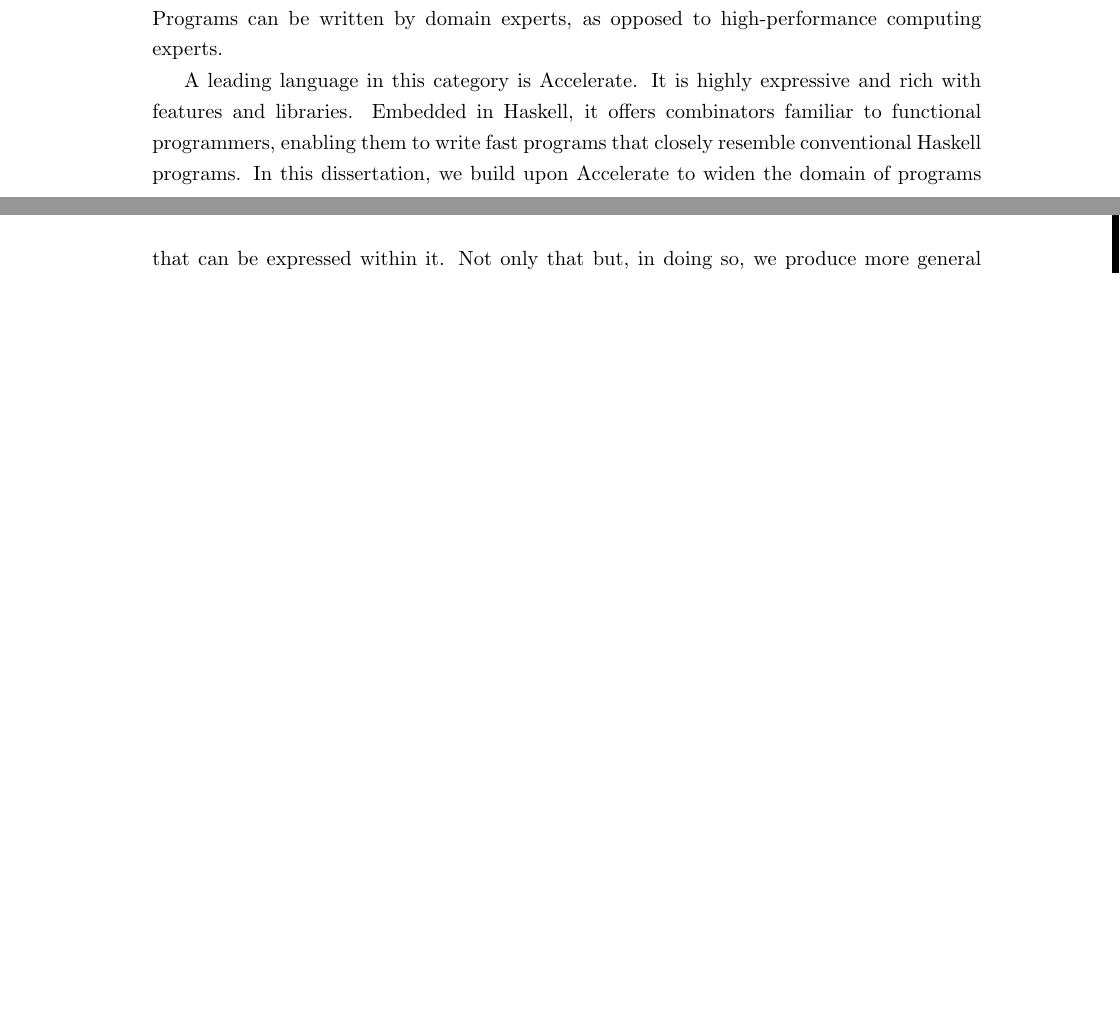
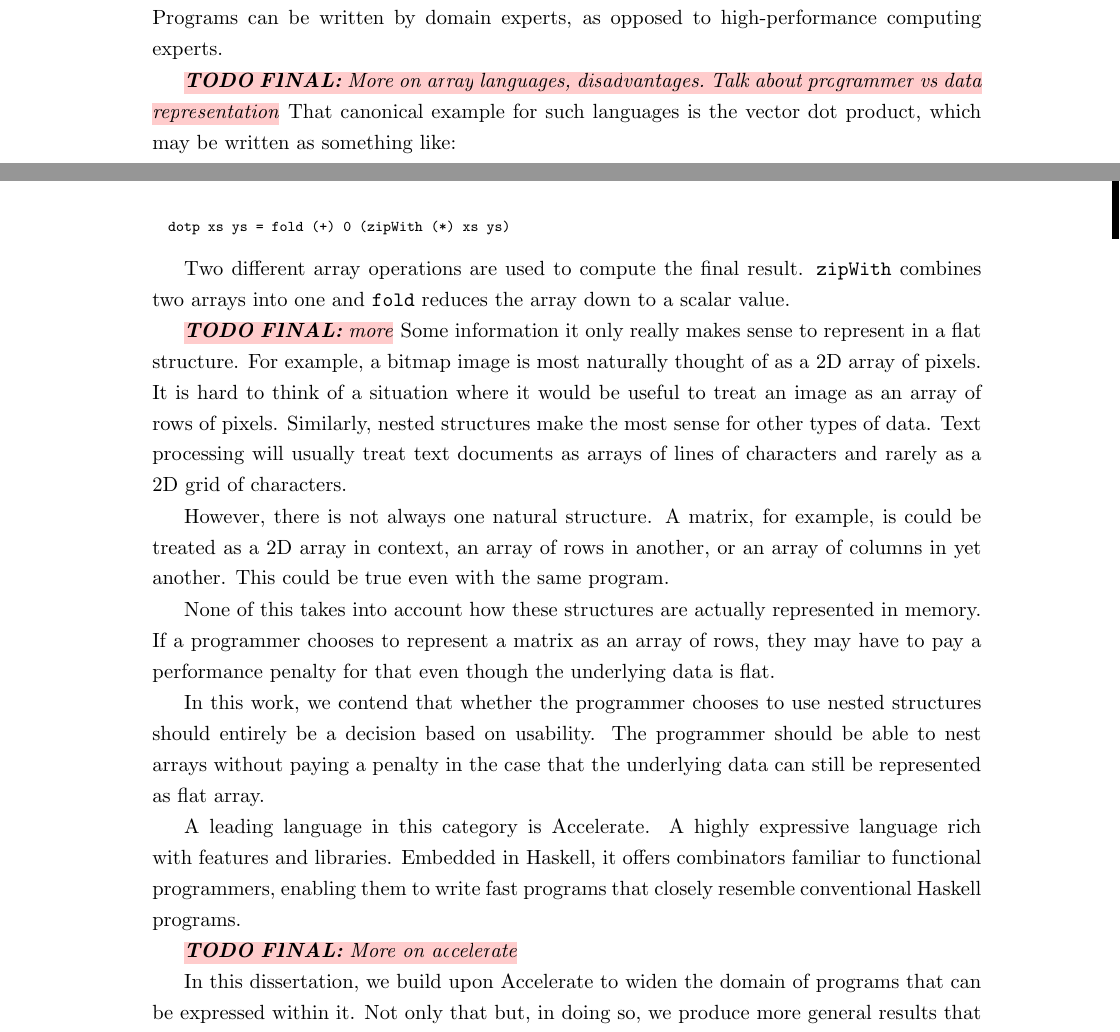
Before and after one commit to robeverest/thesis, a LaTeX thesis (thesis.tex, which reads chapter/01-Introduction.tex): two parts of pages 19 and 20 of 114 before the commit and two parts of pages 19 and 20 of 116 after it, joined at a grey line, cut so that both start at the same text, the shorter picture padded with empty space. Compiled offline with pdfLaTeX.

Commit message:
Stream of consciousness intro

```diff
--- a/chapter/01-Introduction.tex
+++ b/chapter/01-Introduction.tex
@@ -15,7 +15,29 @@ Alternatively, they could use a high-level language. These are typically less ti
 
 Array languages have proven a robust compromise to this problem. They lift the level of abstraction beyond that of a low-level language, but still, most importantly, offer competitive performance. By expressing computations in terms of parallel arrays, there is a near limitless amount of parallelism available of which a sufficiently smart compiler can take advantage. Programs can be written by domain experts, as opposed to high-performance computing experts.
 
-A leading language in this category is Accelerate. It is highly expressive and rich with features and libraries. Embedded in Haskell, it offers combinators familiar to functional programmers, enabling them to write fast programs that closely resemble conventional Haskell programs. In this dissertation, we build upon Accelerate to widen the domain of programs that can be expressed within it. Not only that but, in doing so, we produce more general results that can be applied to any array language. Primarily, a program transformation for flattening nested parallelism that identifies and tracks the shape of nested structures.
+\finaltodo{More on array languages, disadvantages. Talk about programmer vs data representation}
+That canonical example for such languages is the vector dot product, which may be written as something like:
+
+\begin{lstlisting}
+dotp xs ys = fold (+) 0 (zipWith (*) xs ys)
+\end{lstlisting}
+
+Two different array operations are used to compute the final result. @zipWith@ combines two arrays into one and @fold@ reduces the array down to a scalar value.
+
+\finaltodo{more}
+Some information it only really makes sense to represent in a flat structure. For example, a bitmap image is most naturally thought of as a 2D array of pixels. It is hard to think of a situation where it would be useful to treat an image as an array of rows of pixels. Similarly, nested structures make the most sense for other types of data. Text processing will usually treat text documents as arrays of lines of characters and rarely as a 2D grid of characters.
+
+However, there is not always one natural structure. A matrix, for example, is could be treated as a 2D array in context, an array of rows in another, or an array of columns in yet another. This could be true even with the same program.
+
+None of this takes into account how these structures are actually represented in memory. If a programmer chooses to represent a matrix as an array of rows, they may have to pay a performance penalty for that even though the underlying data is flat.
+
+In this work, we contend that whether the programmer chooses to use nested structures should entirely be a decision based on usability. The programmer should be able to nest arrays without paying a penalty in the case that the underlying data can still be represented as flat array.
+
+A leading language in this category is Accelerate. A highly expressive language rich with features and libraries. Embedded in Haskell, it offers combinators familiar to functional programmers, enabling them to write fast programs that closely resemble conventional Haskell programs.
+
+\finaltodo{More on accelerate}
+
+In this dissertation, we build upon Accelerate to widen the domain of programs that can be expressed within it. Not only that but, in doing so, we produce more general results that can be applied to any array language. Primarily, a program transformation for flattening nested parallelism that identifies and tracks the shape of nested structures.
 
 This dissertation builds on existing work on Accelerate, and also array languages generally. Both prior to and during my contribution, numerous other researchers, also made many contributions. The research to which I have contributed is listed below. I explicitly state which work is my own:
 
```
Also changed, not shown: thesis.pdf.
